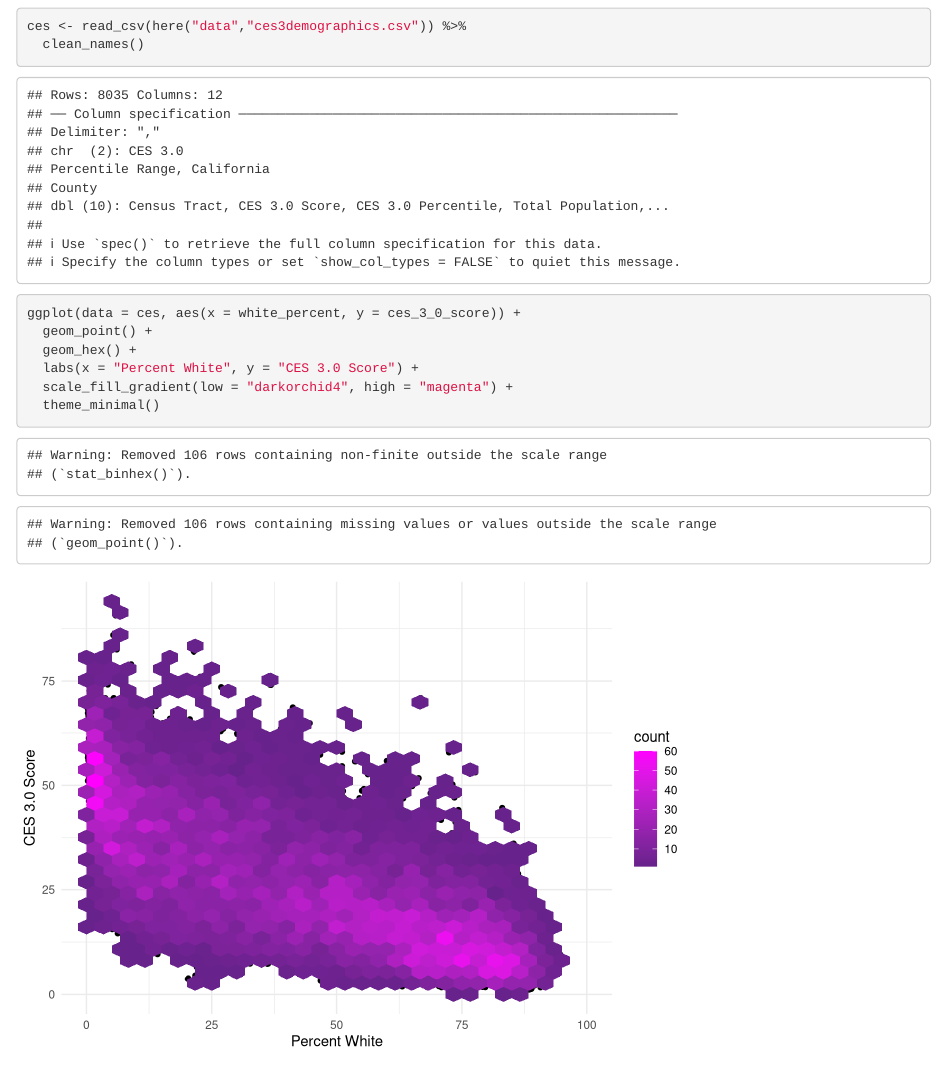
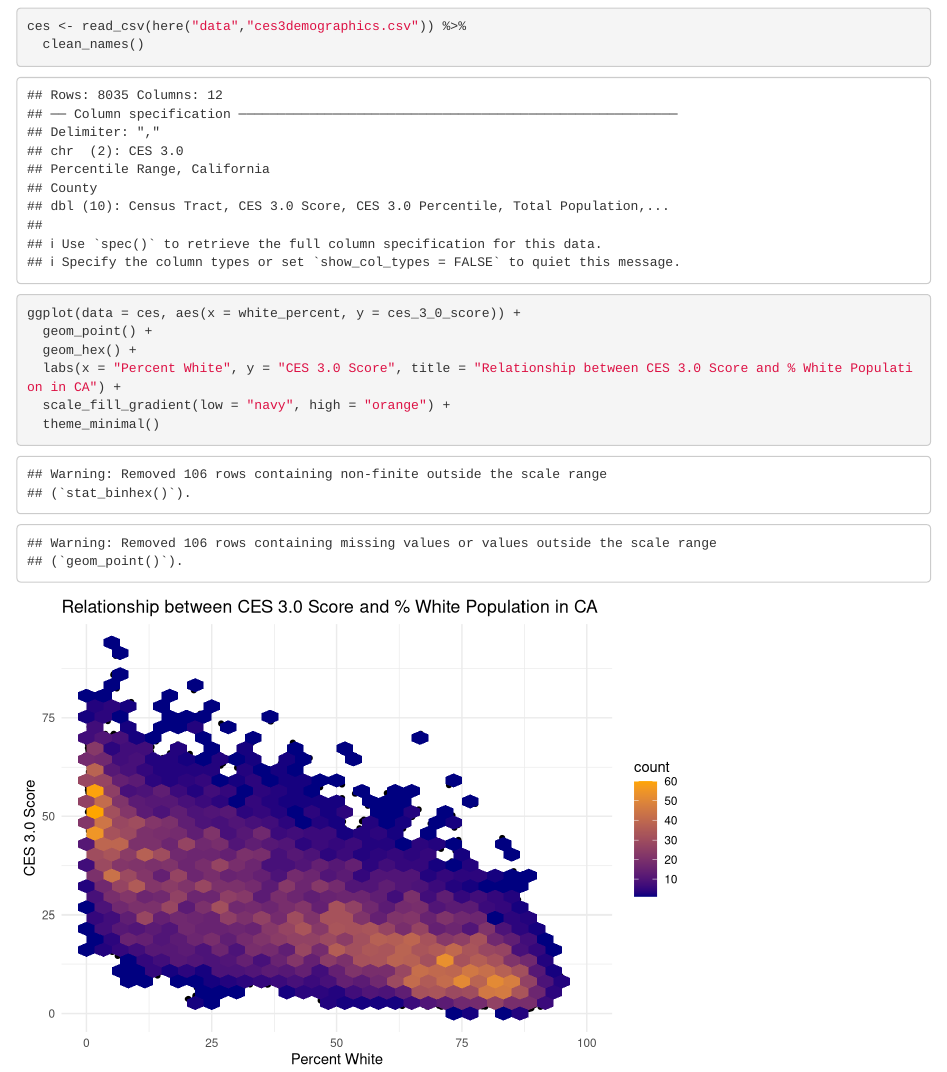
Before and after one commit to rubyhg/ejscreen-group-36, an R Markdown document (group_36_ca_ej.Rmd): the page in a window 1100 px wide, from 120 px down. Rendered offline with R 4.5, knitr and Pandoc, with nearby package versions; column names are cleaned by a stand-in for the janitor package.

Commit message:
Partner 1 commit 3

````diff
--- a/group_36_ca_ej.Rmd
+++ b/group_36_ca_ej.Rmd
@@ -21,7 +21,7 @@ ces <- read_csv(here("data","ces3demographics.csv")) %>%
 ggplot(data = ces, aes(x = white_percent, y = ces_3_0_score)) +
   geom_point() +
   geom_hex() +
-  labs(x = "Percent White", y = "CES 3.0 Score") +
-  scale_fill_gradient(low = "darkorchid4", high = "magenta") +
+  labs(x = "Percent White", y = "CES 3.0 Score", title = "Relationship between CES 3.0 Score and % White Population in CA") +
+  scale_fill_gradient(low = "navy", high = "orange") +
   theme_minimal()
 ```
````
